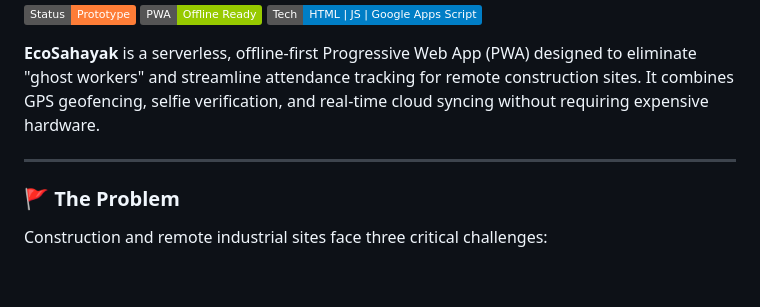
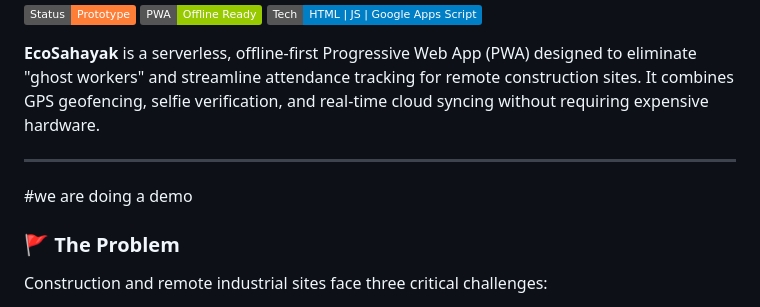
Before and after one commit to Salina00/EcoSahayak, a Markdown page: README.md, the part around the change. Drawn GitHub-style; badges without logos; blank space fills up the shorter version.

Commit message:
Showing git-demo

```diff
--- a/README.md
+++ b/README.md
@@ -5,7 +5,7 @@
 **EcoSahayak** is a serverless, offline-first Progressive Web App (PWA) designed to eliminate "ghost workers" and streamline attendance tracking for remote construction sites. It combines GPS geofencing, selfie verification, and real-time cloud syncing without requiring expensive hardware.
 
 ---
-
+#we are doing a demo
 ### 🚩 The Problem
 Construction and remote industrial sites face three critical challenges:
 1.  **Attendance Fraud:** "Ghost workers" who mark attendance without being on-site.
```
